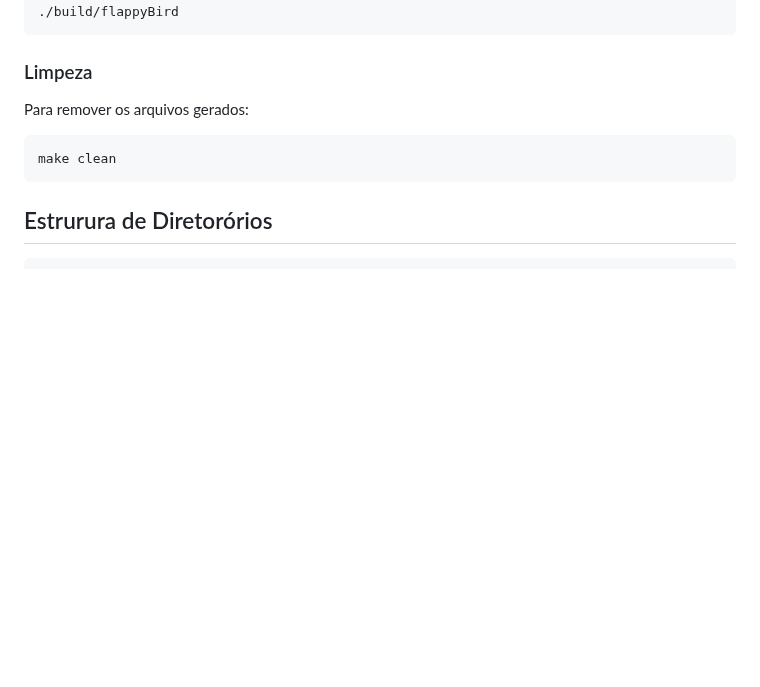
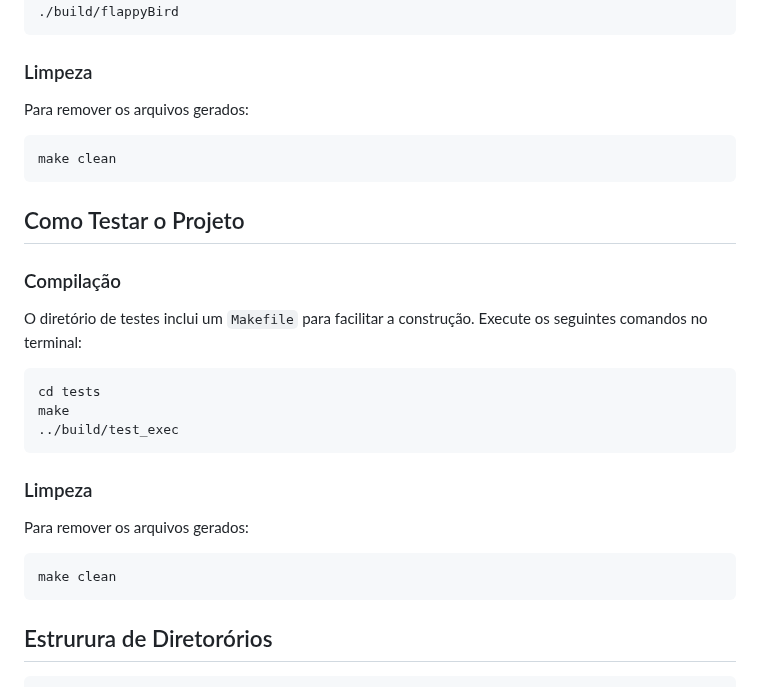
Before and after one commit to tots-am/pds2_projeto_final, a Markdown page: README.md, the part around the change. GitHub-like rendering; blank space fills up the shorter version.

Commit message:
feat: update readme para testes

````diff
--- a/README.md
+++ b/README.md
@@ -96,6 +96,26 @@ Para remover os arquivos gerados:
 make clean
 ```
 
+## Como Testar o Projeto
+
+### Compilação
+
+O diretório de testes inclui um `Makefile` para facilitar a construção. Execute os seguintes comandos no terminal:
+
+```bash
+cd tests
+make
+../build/test_exec
+```
+
+### Limpeza
+
+Para remover os arquivos gerados:
+
+```bash
+make clean
+```
+
 ## Estrurura de Diretorórios
 
 ```
````
